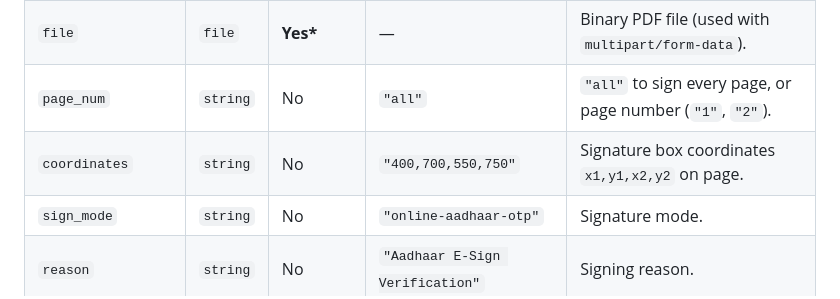
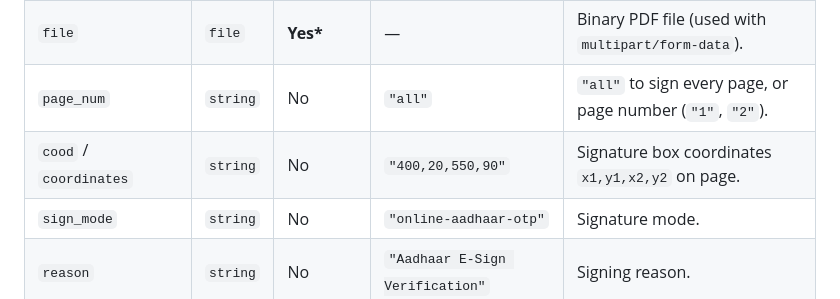
Before and after one commit to vijayvaishnav1011/zoikyc, a Markdown page: API_DOCUMENTATION.md, the part around one of its changes. Drawn GitHub-style.

Commit message:
docs: update coordinates to cood: 400,20,550,90 in documentation

```diff
--- a/API_DOCUMENTATION.md
+++ b/API_DOCUMENTATION.md
@@ -220,7 +220,7 @@ Dispatches a PDF document for Aadhaar OTP e-signature.
 | `file_base64` | `string` | **Yes\*** | — | Base64-encoded PDF string (used with JSON body). |
 | `file` | `file` | **Yes\*** | — | Binary PDF file (used with `multipart/form-data`). |
 | `page_num` | `string` | No | `"all"` | `"all"` to sign every page, or page number (`"1"`, `"2"`). |
-| `coordinates` | `string` | No | `"400,700,550,750"` | Signature box coordinates `x1,y1,x2,y2` on page. |
+| `cood` / `coordinates` | `string` | No | `"400,20,550,90"` | Signature box coordinates `x1,y1,x2,y2` on page. |
 | `sign_mode` | `string` | No | `"online-aadhaar-otp"` | Signature mode. |
 | `reason` | `string` | No | `"Aadhaar E-Sign Verification"` | Signing reason. |
 | `location` | `string` | No | `"India"` | Signing location. |
```
Also changed, not shown: other parts of API_DOCUMENTATION.md (+2 -2 lines).
